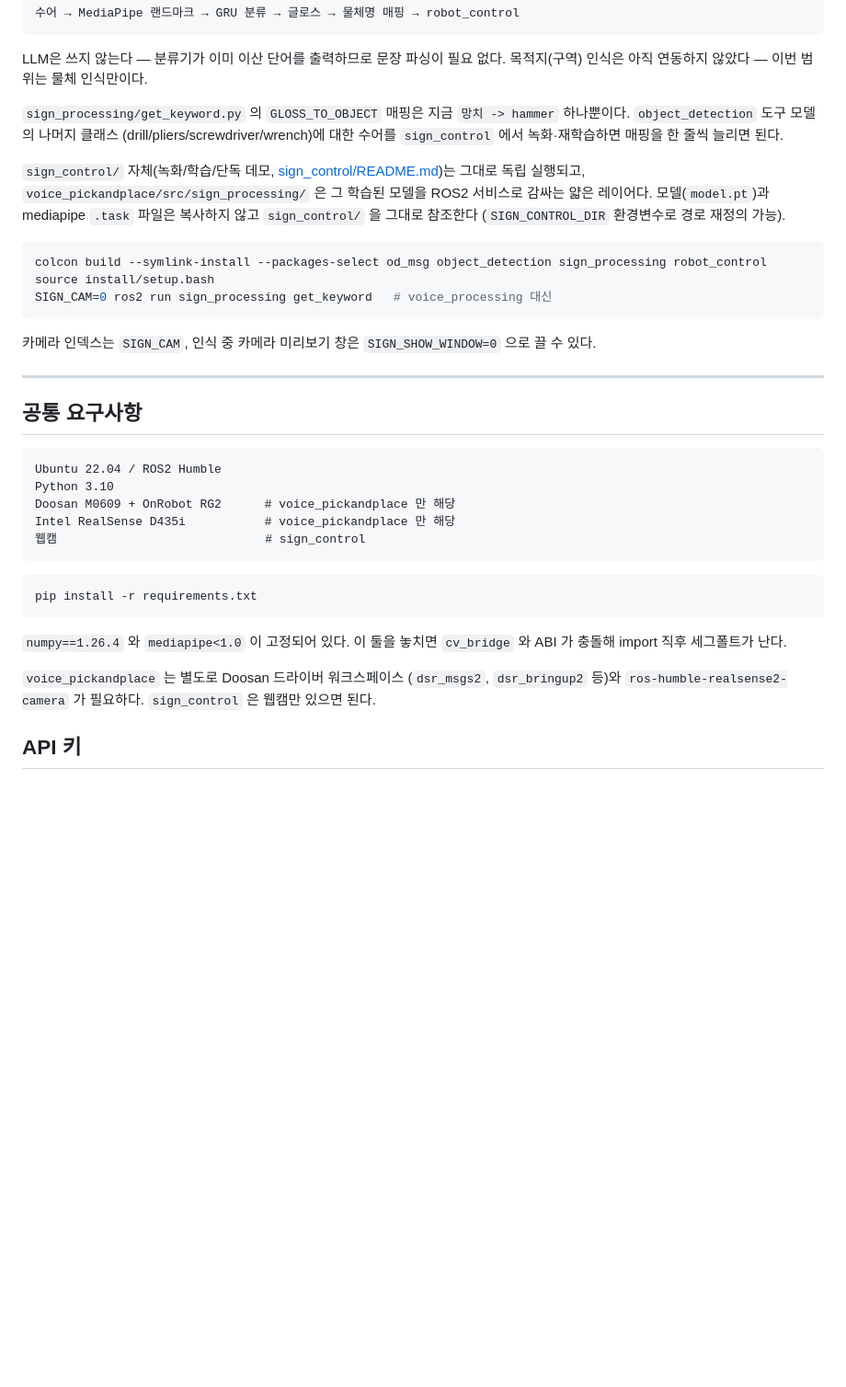
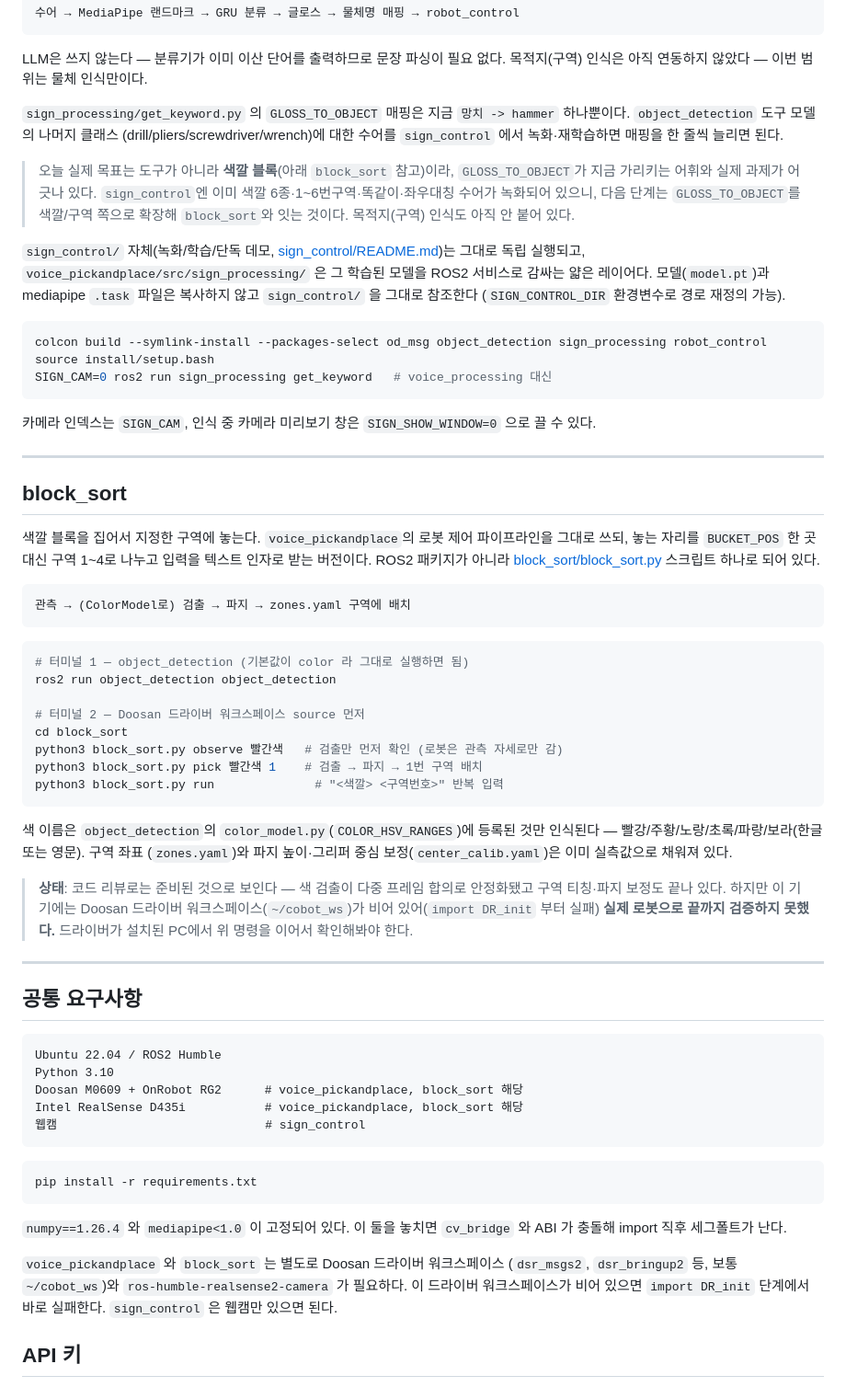
Before and after one commit to genewoolim-beep/hyupdong2, a Markdown page: README.md, the part around one of its changes. Shown at 92% size. Drawn GitHub-style; blank space fills up the shorter version.

Commit message:
README: block_sort 추가 및 object_detection 기본 모델 정정
- 상단 표에 block_sort 행 추가.
- object_detection이 YoloModel/ColorModel 두 검출기를 갖고 있고
  기본값이 이제 color라는 점을 voice_pickandplace 절에 정정
  (기존 문구는 yolo가 기본이라고 오해할 수 있었다).
- block_sort 절 신설: 실행 명령, 인식 가능한 색 이름, zones.yaml/
  center_calib.yaml에 이미 실측값이 채워져 있다는 점을 정리.
  현재 기기엔 Doosan 드라이버 워크스페이스(~/cobot_ws)가 비어 있어
  import DR_init부터 막힌다는 점과, 그래서 코드 리뷰상으로는
  준비돼 보이지만 실기 검증은 아직이라는 점을 상태로 명시.
- sign_processing 절에 오늘 실제 과제(색깔 블록)와 현재
  GLOSS_TO_OBJECT(망치 하나)가 어긋나 있다는 점, sign_control에
  이미 색깔/구역/똑같이/좌우대칭 어휘가 녹화돼 있어 다음 확장
  방향이 그쪽이라는 점을 남김.
- 공통 요구사항에 block_sort의 하드웨어 의존성 반영.

Co-Authored-By: Claude Sonnet 5 <noreply@anthropic.com>

````diff
--- a/README.md
+++ b/README.md
@@ -47,6 +50,12 @@ LLM은 쓰지 않는다 — 분류기가 이미 이산 단어를 출력하므로
 (drill/pliers/screwdriver/wrench)에 대한 수어를 `sign_control` 에서
 녹화·재학습하면 매핑을 한 줄씩 늘리면 된다.
 
+> 오늘 실제 목표는 도구가 아니라 **색깔 블록**(아래 `block_sort` 참고)이라,
+> `GLOSS_TO_OBJECT`가 지금 가리키는 어휘와 실제 과제가 어긋나 있다.
+> `sign_control`엔 이미 색깔 6종·1~6번구역·똑같이·좌우대칭 수어가
+> 녹화되어 있으니, 다음 단계는 `GLOSS_TO_OBJECT`를 색깔/구역 쪽으로
+> 확장해 `block_sort`와 잇는 것이다. 목적지(구역) 인식도 아직 안 붙어 있다.
+
 `sign_control/` 자체(녹화/학습/단독 데모, [sign_control/README.md](sign_control/README.md))는
 그대로 독립 실행되고, `voice_pickandplace/src/sign_processing/` 은 그 학습된
 모델을 ROS2 서비스로 감싸는 얇은 레이어다. 모델(`model.pt`)과 mediapipe
@@ -64,13 +73,48 @@ SIGN_CAM=0 ros2 run sign_processing get_keyword   # voice_processing 대신
 
 ---
 
+## block_sort
+
+색깔 블록을 집어서 지정한 구역에 놓는다. `voice_pickandplace`의 로봇 제어
+파이프라인을 그대로 쓰되, 놓는 자리를 `BUCKET_POS` 한 곳 대신 구역 1~4로
+나누고 입력을 텍스트 인자로 받는 버전이다. ROS2 패키지가 아니라
+[block_sort/block_sort.py](block_sort/block_sort.py) 스크립트 하나로 되어 있다.
+
+```
+관측 → (ColorModel로) 검출 → 파지 → zones.yaml 구역에 배치
+```
+
+```bash
+# 터미널 1 — object_detection (기본값이 color 라 그대로 실행하면 됨)
+ros2 run object_detection object_detection
+
+# 터미널 2 — Doosan 드라이버 워크스페이스 source 먼저
+cd block_sort
+python3 block_sort.py observe 빨간색   # 검출만 먼저 확인 (로봇은 관측 자세로만 감)
+python3 block_sort.py pick 빨간색 1    # 검출 → 파지 → 1번 구역 배치
+python3 block_sort.py run              # "<색깔> <구역번호>" 반복 입력
+```
+
+색 이름은 `object_detection`의 `color_model.py`(`COLOR_HSV_RANGES`)에 등록된
+것만 인식된다 — 빨강/주황/노랑/초록/파랑/보라(한글 또는 영문). 구역 좌표
+(`zones.yaml`)와 파지 높이·그리퍼 중심 보정(`center_calib.yaml`)은 이미
+실측값으로 채워져 있다.
+
+> **상태**: 코드 리뷰로는 준비된 것으로 보인다 — 색 검출이 다중 프레임
+> 합의로 안정화됐고 구역 티칭·파지 보정도 끝나 있다. 하지만 이 기기에는
+> Doosan 드라이버 워크스페이스(`~/cobot_ws`)가 비어 있어(`import DR_init`
+> 부터 실패) **실제 로봇으로 끝까지 검증하지 못했다.** 드라이버가 설치된
+> PC에서 위 명령을 이어서 확인해봐야 한다.
+
+---
+
 ## 공통 요구사항
 
 ```
 Ubuntu 22.04 / ROS2 Humble
 Python 3.10
-Doosan M0609 + OnRobot RG2      # voice_pickandplace 만 해당
-Intel RealSense D435i           # voice_pickandplace 만 해당
+Doosan M0609 + OnRobot RG2      # voice_pickandplace, block_sort 해당
+Intel RealSense D435i           # voice_pickandplace, block_sort 해당
 웹캠                             # sign_control
 ```
 
@@ -81,8 +125,10 @@ pip install -r requirements.txt
 `numpy==1.26.4` 와 `mediapipe<1.0` 이 고정되어 있다. 이 둘을 놓치면
 `cv_bridge` 와 ABI 가 충돌해 import 직후 세그폴트가 난다.
 
-`voice_pickandplace` 는 별도로 Doosan 드라이버 워크스페이스
-(`dsr_msgs2`, `dsr_bringup2` 등)와 `ros-humble-realsense2-camera` 가 필요하다.
+`voice_pickandplace` 와 `block_sort` 는 별도로 Doosan 드라이버 워크스페이스
+(`dsr_msgs2`, `dsr_bringup2` 등, 보통 `~/cobot_ws`)와
+`ros-humble-realsense2-camera` 가 필요하다. 이 드라이버 워크스페이스가
+비어 있으면 `import DR_init` 단계에서 바로 실패한다.
 `sign_control` 은 웹캠만 있으면 된다.
 
 ## API 키
````
Also changed, not shown: other parts of README.md (+8 -5 lines).
